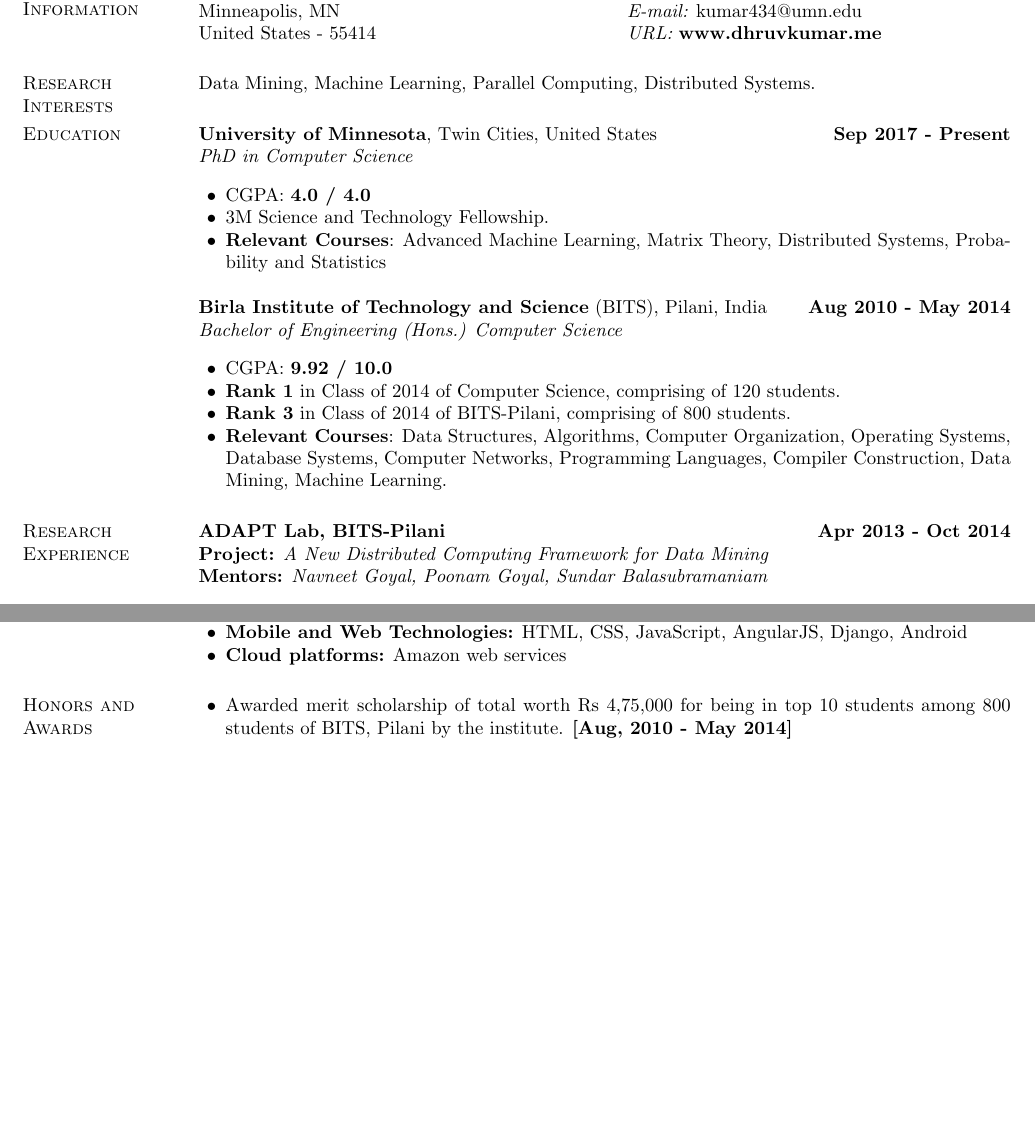
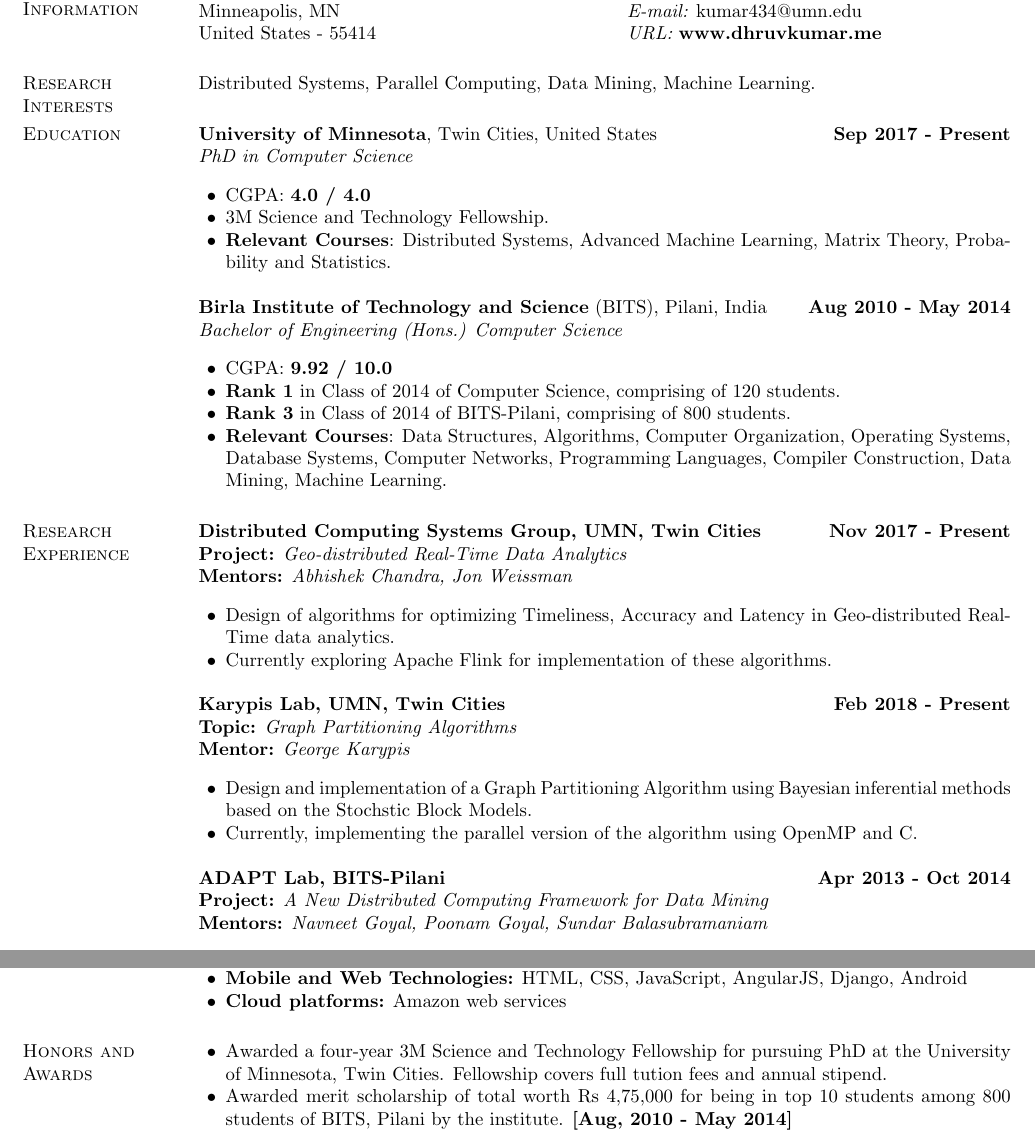
Before and after one commit to rk6030/nrajeshkumar.io, a LaTeX CV (CV_Dhruv_kumar.tex): two parts of pages 1 and 2 of 2 before the commit and two parts of pages 1 and 3 of 3 after it, joined at a grey line, cut so that both start at the same text, the shorter picture padded with empty space. Compiled offline with pdfLaTeX.

Commit message:
more changes

```diff
--- a/CV_Dhruv_kumar.tex
+++ b/CV_Dhruv_kumar.tex
@@ -42,7 +42,7 @@
 
 
 \section{\sc Research Interests}
-Data Mining, Machine Learning, Parallel Computing, Distributed Systems.
+Distributed Systems, Parallel Computing, Data Mining, Machine Learning.
 
 \section{\sc Education}
 {\bf University of Minnesota}, Twin Cities, United States \hfill {\bf {Sep 2017 - Present}}\\
@@ -54,7 +54,7 @@
 \item 3M Science and Technology Fellowship.
 %\item {\bf Rank 3} in Class of 2014 of BITS-Pilani, comprising of 800 students.
 %\vspace*{.3cm}
-\item {\bf Relevant Courses}: Advanced Machine Learning, Matrix Theory, Distributed Systems, Probability and Statistics
+\item {\bf Relevant Courses}: Distributed Systems, Advanced Machine Learning, Matrix Theory, Probability and Statistics.
 
 \end{list2}
 {\bf Birla Institute of Technology and Science} (BITS), Pilani, India \hfill {\bf {Aug 2010 - May 2014}}\\
@@ -78,6 +78,26 @@
 %\vspace{-.3cm}
 %{\em Mentor: Pavan Balaji} \hfill {\bf August, 2016 - Present}\\
 %Implementation of Unbalanced Tree Search (UTS) using MPI two-sided communication and MPI RMA.
+
+{\bf Distributed Computing Systems Group, UMN, Twin Cities}\hfill {\bf Nov 2017 - Present}\\
+%\vspace{-.3cm}
+{\em {\bf Project:} Geo-distributed Real-Time Data Analytics} \\
+{\em {\bf Mentors:} Abhishek Chandra, Jon Weissman}
+\vspace{.3cm}
+\begin{list2}
+	\item Design of algorithms for optimizing Timeliness, Accuracy and Latency in Geo-distributed Real-Time data analytics.
+	\item Currently exploring Apache Flink for implementation of these algorithms.
+\end{list2}
+
+{\bf Karypis Lab, UMN, Twin Cities}\hfill {\bf Feb 2018 - Present}\\
+%\vspace{-.3cm}
+{\em {\bf Topic:} Graph Partitioning Algorithms} \\
+{\em {\bf Mentor:} George Karypis}
+\vspace{.3cm}
+\begin{list2}
+	\item Design and implementation of a Graph Partitioning Algorithm using Bayesian inferential methods based on the Stochstic Block Models.
+	\item Currently, implementing the parallel version of the algorithm using OpenMP and C.
+\end{list2}
 
 {\bf ADAPT Lab, BITS-Pilani}\hfill {\bf Apr 2013 - Oct 2014}\\
 %\vspace{-.3cm}
@@ -205,10 +225,12 @@
 
 \section{\sc Honors and Awards}
 \begin{list2}
+\item Awarded a four-year 3M Science and Technology Fellowship for pursuing PhD at the University of Minnesota, Twin Cities. Fellowship covers full tution fees and annual stipend.
 \item Awarded merit scholarship of total worth Rs 4,75,000 for being in top 10 students among 800 students of BITS, Pilani by the institute. {\bf [Aug, 2010 - May 2014]}
 
 \item Awarded research incentive fellowship of Rs 25,000 in recognition of the contribution in the
 undergraduate thesis project. {\bf [May 2014]}
+
 \end{list2}
 
 \end{resume}
```
Also changed, not shown: out/CV_Dhruv_kumar.pdf.
